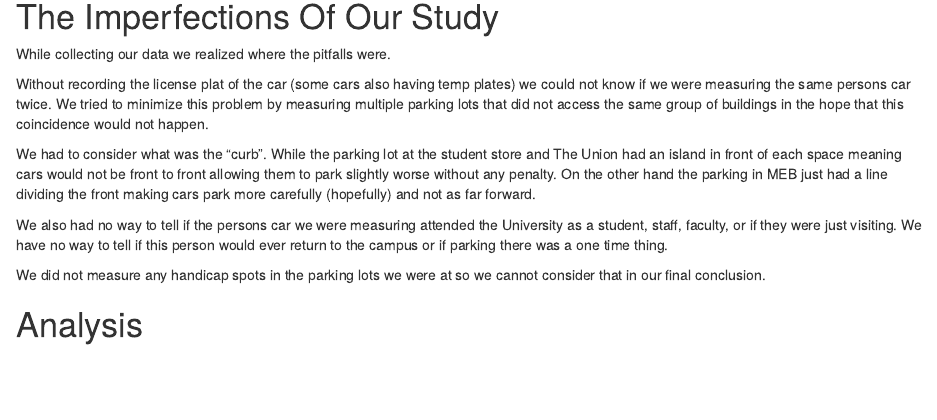
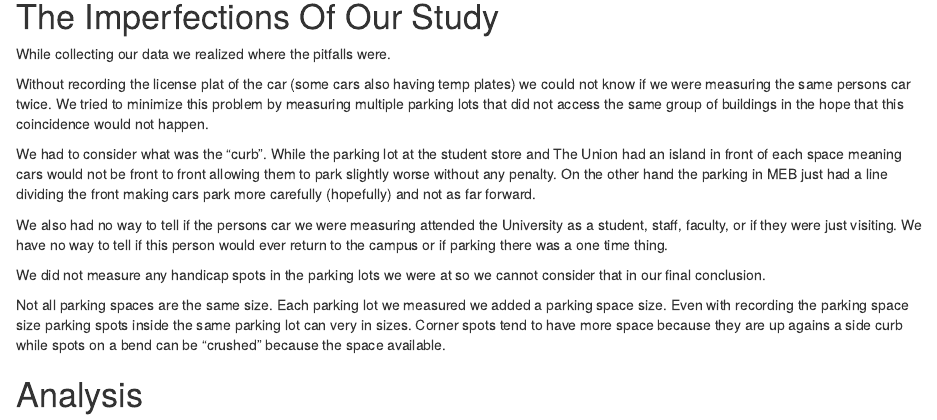
Before and after one commit to gabebautista11/final-stats-project, an R Markdown document (final-stats-project.Rmd): the page in a window 1100 px wide, from 1380 px down. Rendered offline with R 4.5, knitr and Pandoc, with nearby package versions.

Commit message:
updated again

```diff
--- a/final-stats-project.Rmd
+++ b/final-stats-project.Rmd
@@ -35,6 +35,8 @@ We also had no way to tell if the persons car we were measuring attended the Uni
 
 We did not measure any handicap spots in the parking lots we were at so we cannot consider that in our final conclusion.
 
+Not all parking spaces are the same size. Each parking lot we measured we added a parking space size. Even with recording the parking space size parking spots inside the same parking lot can very in sizes. Corner spots tend to have more space because they are up agains a side curb while spots on a bend can be "crushed" because the space available.
+
 
 <h1> Analysis <h1/>
 
```
